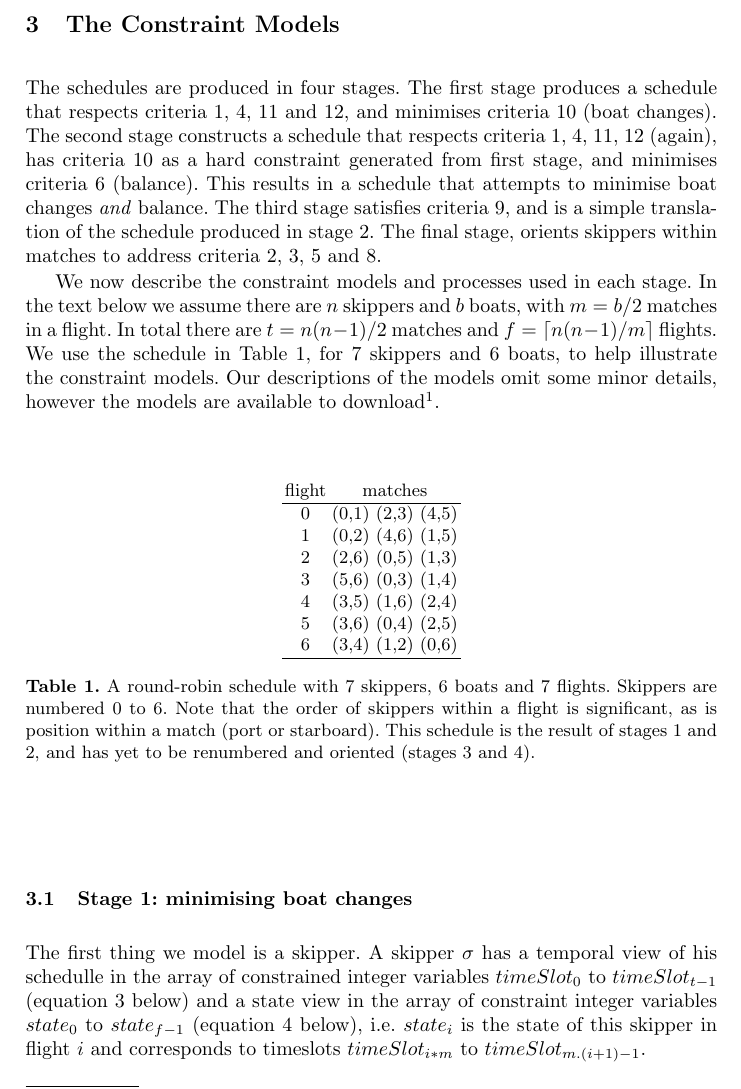
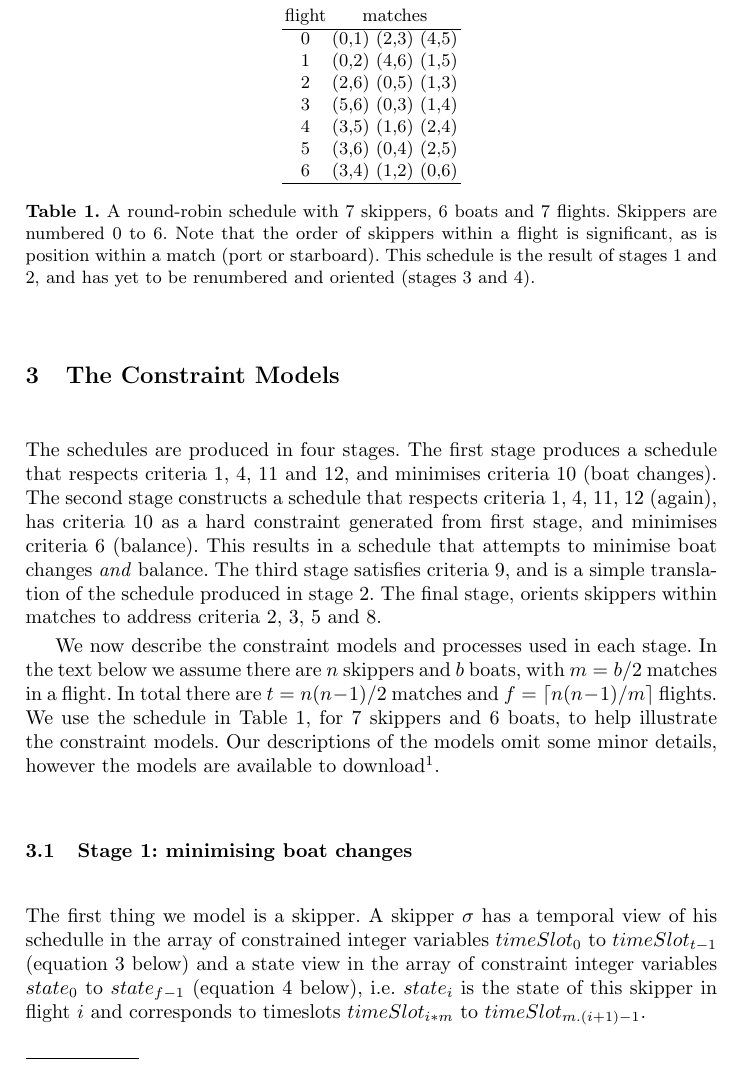
Before and after one commit to ciaranm/cp2015-boats-paper, a LaTeX paper (paper.tex): part of page 2 of 9, cut so that both start at the same text. Compiled offline with pdfLaTeX.

Commit message:
Move table

```diff
--- a/paper.tex
+++ b/paper.tex
@@ -97,8 +97,7 @@ skippers and 6 boats, to help illustrate the constraint models. Our
 descriptions of the models omit some minor details, however the models are
 available to download\footnote{?? give us a link to the models}.
 
-\begin{table}[h]
-%\vspace{-0.2cm}
+\begin{table}[tb]
 \begin{center}
 \begin{tabular}{cc} \\
 flight & matches \\ \hline
```
